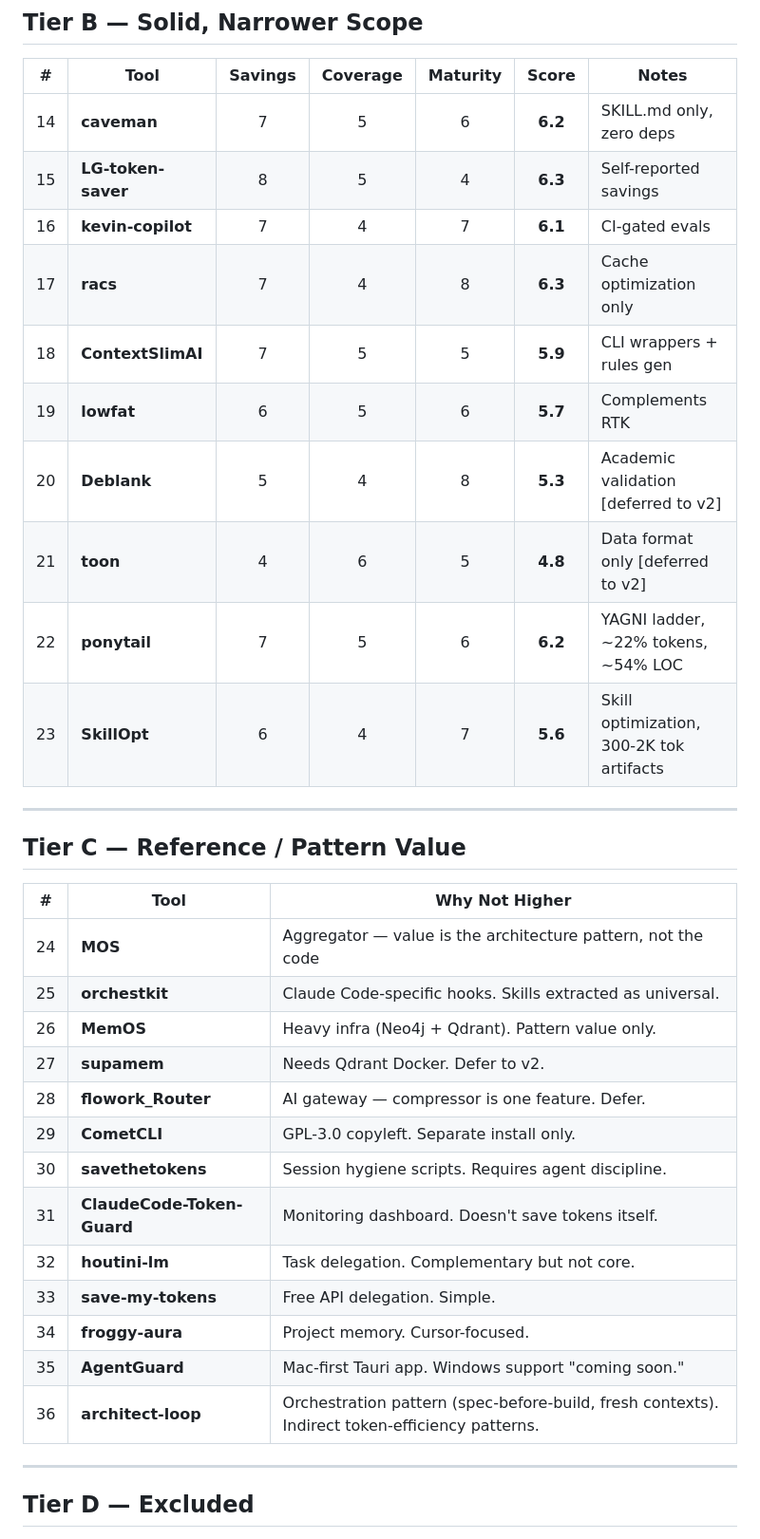
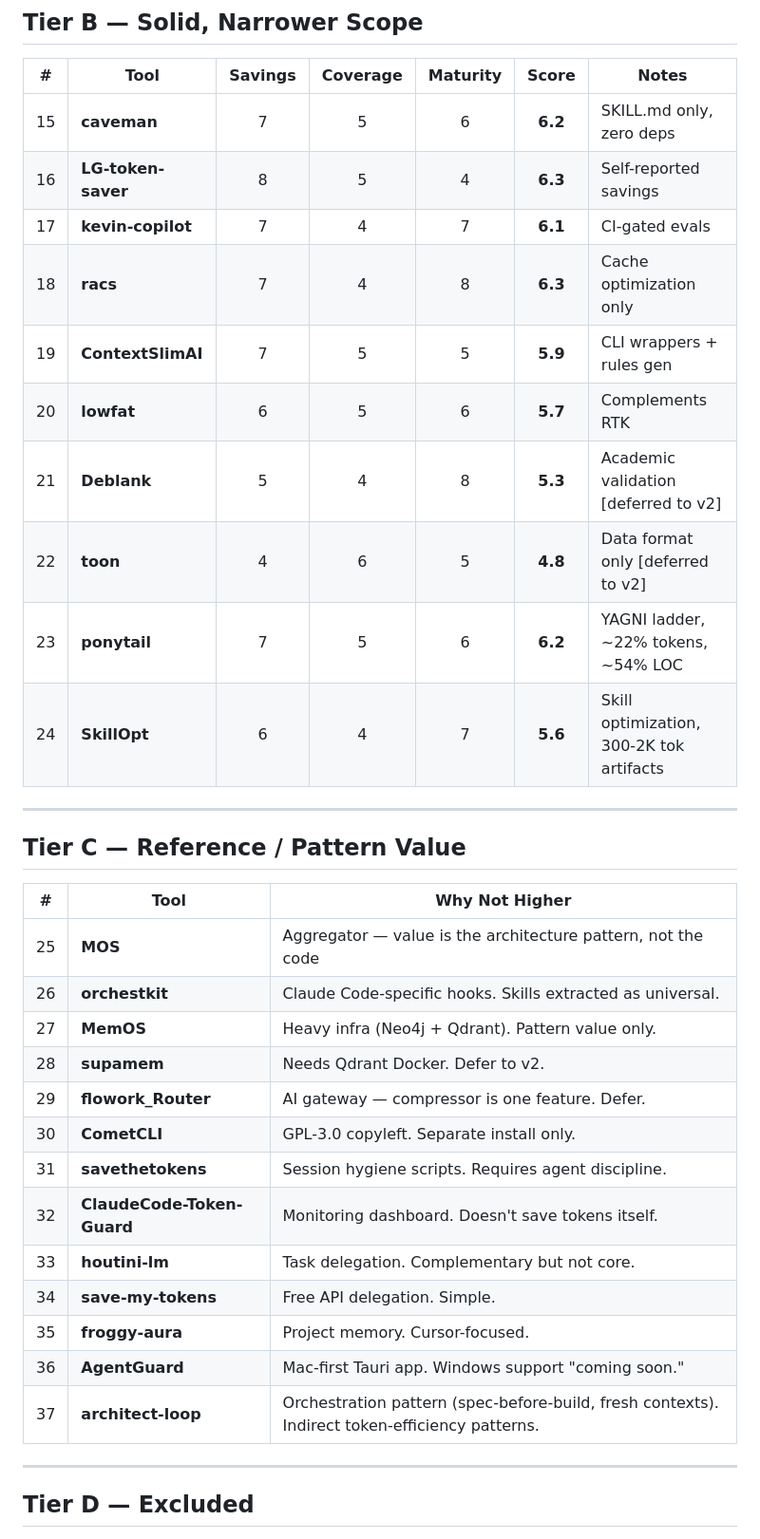
Before and after one commit to Im-Busy/token-saver-meta, a Markdown page: progress_docs/BESTS.md, the part around one of its changes. Shown at 95% size. GitHub-like rendering.

```diff
--- a/progress_docs/BESTS.md
+++ b/progress_docs/BESTS.md
@@ -50,16 +51,16 @@ Each tool scored on 3 axes (1-10 each):
 
 | # | Tool | Savings | Coverage | Maturity | Score | Notes |
 |---|------|:-------:|:--------:|:--------:|:-----:|-------|
-| 14 | **caveman** | 7 | 5 | 6 | **6.2** | SKILL.md only, zero deps |
-| 15 | **LG-token-saver** | 8 | 5 | 4 | **6.3** | Self-reported savings |
-| 16 | **kevin-copilot** | 7 | 4 | 7 | **6.1** | CI-gated evals |
-| 17 | **racs** | 7 | 4 | 8 | **6.3** | Cache optimization only |
-| 18 | **ContextSlimAI** | 7 | 5 | 5 | **5.9** | CLI wrappers + rules gen |
-| 19 | **lowfat** | 6 | 5 | 6 | **5.7** | Complements RTK |
-| 20 | **Deblank** | 5 | 4 | 8 | **5.3** | Academic validation [deferred to v2] |
-| 21 | **toon** | 4 | 6 | 5 | **4.8** | Data format only [deferred to v2] |
-| 22 | **ponytail** | 7 | 5 | 6 | **6.2** | YAGNI ladder, ~22% tokens, ~54% LOC |
-| 23 | **SkillOpt** | 6 | 4 | 7 | **5.6** | Skill optimization, 300-2K tok artifacts |
+| 15 | **caveman** | 7 | 5 | 6 | **6.2** | SKILL.md only, zero deps |
+| 16 | **LG-token-saver** | 8 | 5 | 4 | **6.3** | Self-reported savings |
+| 17 | **kevin-copilot** | 7 | 4 | 7 | **6.1** | CI-gated evals |
+| 18 | **racs** | 7 | 4 | 8 | **6.3** | Cache optimization only |
+| 19 | **ContextSlimAI** | 7 | 5 | 5 | **5.9** | CLI wrappers + rules gen |
+| 20 | **lowfat** | 6 | 5 | 6 | **5.7** | Complements RTK |
+| 21 | **Deblank** | 5 | 4 | 8 | **5.3** | Academic validation [deferred to v2] |
+| 22 | **toon** | 4 | 6 | 5 | **4.8** | Data format only [deferred to v2] |
+| 23 | **ponytail** | 7 | 5 | 6 | **6.2** | YAGNI ladder, ~22% tokens, ~54% LOC |
+| 24 | **SkillOpt** | 6 | 4 | 7 | **5.6** | Skill optimization, 300-2K tok artifacts |
 
 ---
 
@@ -67,19 +68,19 @@ Each tool scored on 3 axes (1-10 each):
 
 | # | Tool | Why Not Higher |
 |---|------|---------------|
-| 24 | **MOS** | Aggregator — value is the architecture pattern, not the code |
-| 25 | **orchestkit** | Claude Code-specific hooks. Skills extracted as universal. |
-| 26 | **MemOS** | Heavy infra (Neo4j + Qdrant). Pattern value only. |
-| 27 | **supamem** | Needs Qdrant Docker. Defer to v2. |
-| 28 | **flowork_Router** | AI gateway — compressor is one feature. Defer. |
-| 29 | **CometCLI** | GPL-3.0 copyleft. Separate install only. |
-| 30 | **savethetokens** | Session hygiene scripts. Requires agent discipline. |
-| 31 | **ClaudeCode-Token-Guard** | Monitoring dashboard. Doesn't save tokens itself. |
-| 32 | **houtini-lm** | Task delegation. Complementary but not core. |
-| 33 | **save-my-tokens** | Free API delegation. Simple. |
-| 34 | **froggy-aura** | Project memory. Cursor-focused. |
-| 35 | **AgentGuard** | Mac-first Tauri app. Windows support "coming soon." |
-| 36 | **architect-loop** | Orchestration pattern (spec-before-build, fresh contexts). Indirect token-efficiency patterns. |
+| 25 | **MOS** | Aggregator — value is the architecture pattern, not the code |
+| 26 | **orchestkit** | Claude Code-specific hooks. Skills extracted as universal. |
+| 27 | **MemOS** | Heavy infra (Neo4j + Qdrant). Pattern value only. |
+| 28 | **supamem** | Needs Qdrant Docker. Defer to v2. |
+| 29 | **flowork_Router** | AI gateway — compressor is one feature. Defer. |
+| 30 | **CometCLI** | GPL-3.0 copyleft. Separate install only. |
+| 31 | **savethetokens** | Session hygiene scripts. Requires agent discipline. |
+| 32 | **ClaudeCode-Token-Guard** | Monitoring dashboard. Doesn't save tokens itself. |
+| 33 | **houtini-lm** | Task delegation. Complementary but not core. |
+| 34 | **save-my-tokens** | Free API delegation. Simple. |
+| 35 | **froggy-aura** | Project memory. Cursor-focused. |
+| 36 | **AgentGuard** | Mac-first Tauri app. Windows support "coming soon." |
+| 37 | **architect-loop** | Orchestration pattern (spec-before-build, fresh contexts). Indirect token-efficiency patterns. |
 
 ---
 
```
Also changed, not shown: other parts of progress_docs/BESTS.md (+27 -26 lines).
